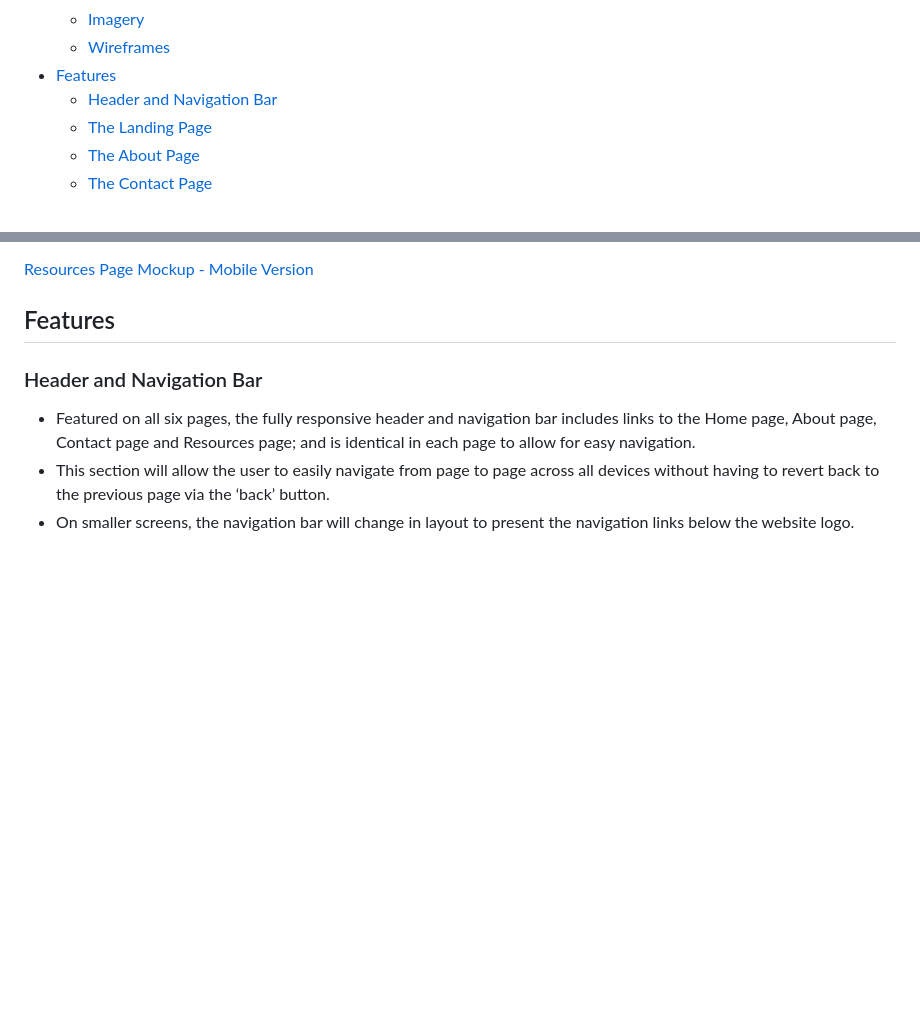
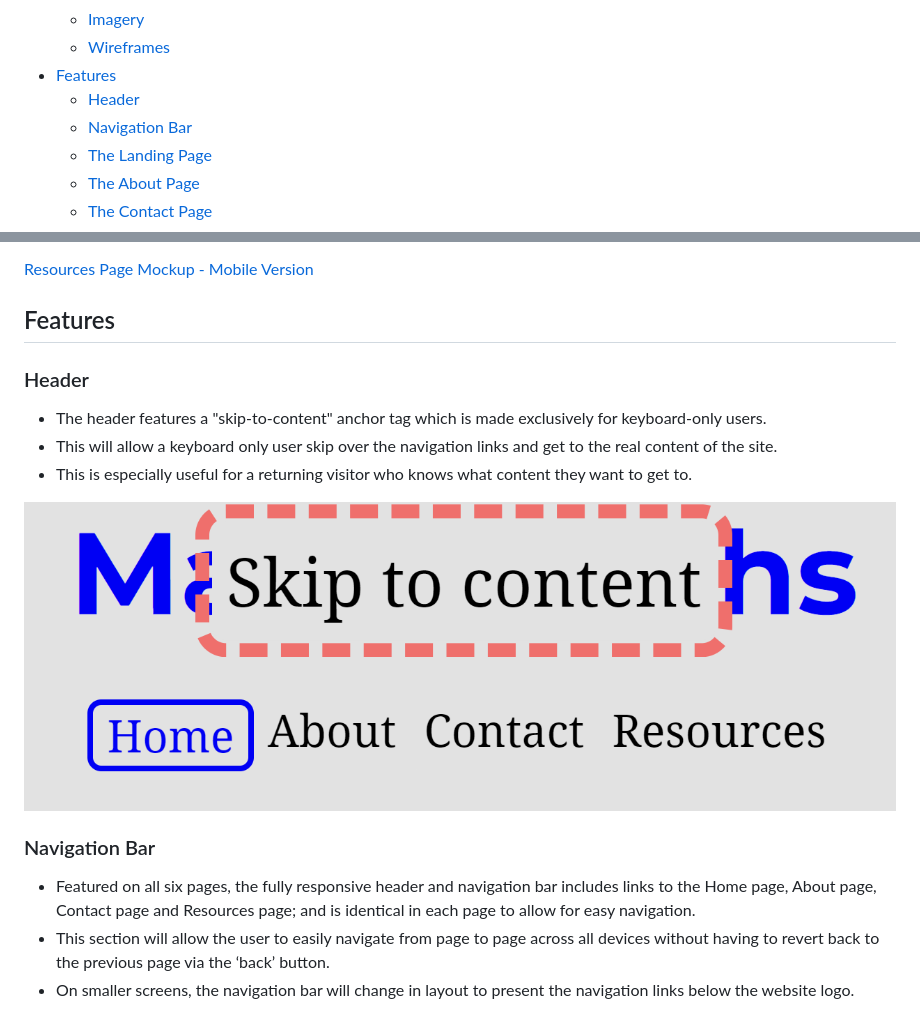
Before and after one commit to PVieira04/CI-project-1, a Markdown page: README.md, 2 parts joined by grey strips. Rendered like a GitHub page; pictures changed too: assets/media/features/skip-to-content-feature.png (added); blank space fills up the shorter version.

Commit message:
add skip-to-content feature to README

```diff
--- a/README.md
+++ b/README.md
@@ -30,7 +30,8 @@ MasterMaths is a site that exposes users to the existence of a mathematics home
   * [Imagery](#imagery)
   * [Wireframes](#wireframes)
 * [Features](#features)
-  * [Header and Navigation Bar](#header-and-navigation-bar)
+  * [Header](#header)
+  * [Navigation Bar](#navigation-bar)
   * [The Landing Page](#the-landing-page)
   * [The About Page](#the-about-page)
   * [The Contact Page](#the-contact-page)
@@ -290,7 +291,14 @@ Screenshots were taken of various websites for the resources section. This gives
 
 ## Features
 
-### Header and Navigation Bar
+### Header
+  - The header features a "skip-to-content" anchor tag which is made exclusively for keyboard-only users.
+  - This will allow a keyboard only user skip over the navigation links and get to the real content of the site.
+  - This is especially useful for a returning visitor who knows what content they want to get to.
+
+![Skip to Content Feature](./assets/media/features/skip-to-content-feature.png)
+
+### Navigation Bar
 
   - Featured on all six pages, the fully responsive header and navigation bar includes links to the Home page, About page, Contact page and Resources page; and is identical in each page to allow for easy navigation.
   - This section will allow the user to easily navigate from page to page across all devices without having to revert back to the previous page via the ‘back’ button.
```
